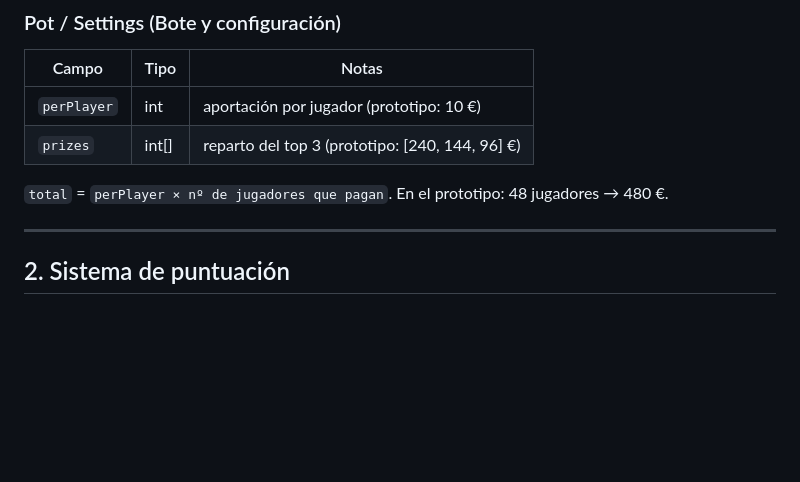
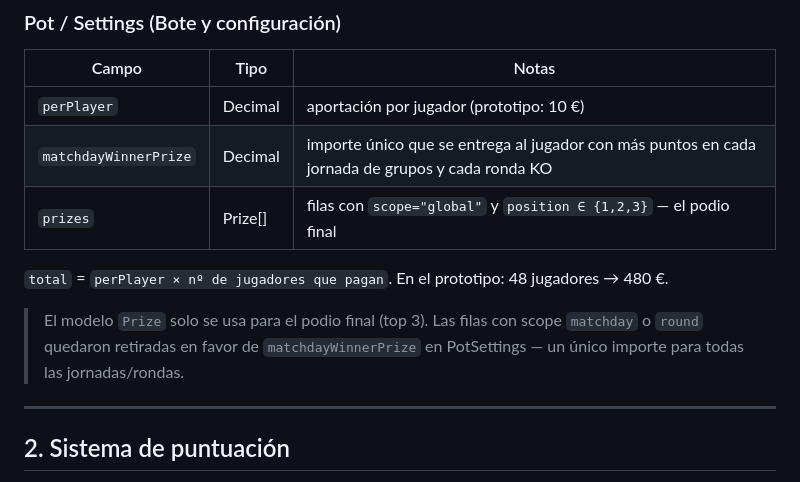
Before and after one commit to ignacio-borrajo/porra26, a Markdown page: docs/DATA_MODEL.md, the part around the change. Drawn GitHub-style; blank space fills up the shorter version.

Commit message:
docs(data-model): describe matchdayWinnerPrize y el alcance reducido de Prize

```diff
--- a/docs/DATA_MODEL.md
+++ b/docs/DATA_MODEL.md
@@ -75,10 +75,13 @@ Restricción: **un pronóstico por jugador y partido** (único `playerId+matchId
 ### Pot / Settings (Bote y configuración)
 | Campo | Tipo | Notas |
 |-------|------|-------|
-| `perPlayer` | int | aportación por jugador (prototipo: 10 €) |
-| `prizes` | int[] | reparto del top 3 (prototipo: [240, 144, 96] €) |
+| `perPlayer` | Decimal | aportación por jugador (prototipo: 10 €) |
+| `matchdayWinnerPrize` | Decimal | importe único que se entrega al jugador con más puntos en cada jornada de grupos y cada ronda KO |
+| `prizes` | Prize[] | filas con `scope="global"` y `position ∈ {1,2,3}` — el podio final |
 
 `total` = `perPlayer × nº de jugadores que pagan`. En el prototipo: 48 jugadores → 480 €.
+
+> El modelo `Prize` solo se usa para el podio final (top 3). Las filas con scope `matchday` o `round` quedaron retiradas en favor de `matchdayWinnerPrize` en PotSettings — un único importe para todas las jornadas/rondas.
 
 ---
 
```
